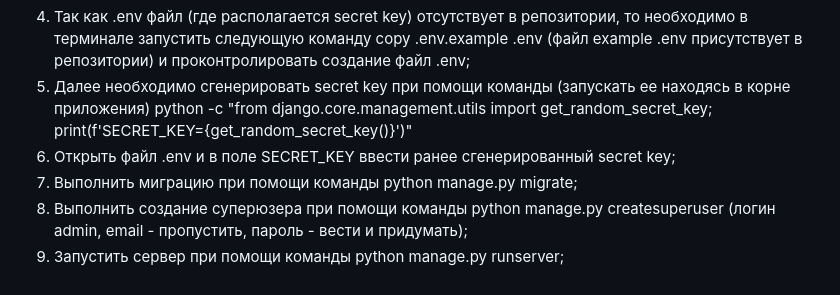
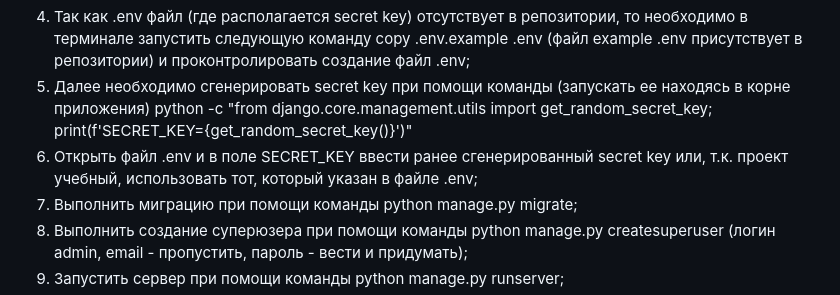
Before and after one commit to bahtijaro/My-App, a Markdown page: README.md, the part around the change. Drawn GitHub-style.

```diff
--- a/README.md
+++ b/README.md
@@ -14,7 +14,7 @@
 4. Так как .env файл (где располагается secret key) отсутствует в репозитории, то необходимо в терминале запустить следующую команду copy .env.example .env (файл example .env присутствует в репозитории)
    и проконтролировать создание файл .env;
 5. Далее необходимо сгенерировать secret key при помощи команды (запускать ее находясь в корне приложения) python -c "from django.core.management.utils import get_random_secret_key; print(f'SECRET_KEY={get_random_secret_key()}')"
-6. Открыть файл .env и в поле SECRET_KEY ввести ранее сгенерированный secret key;
+6. Открыть файл .env и в поле SECRET_KEY ввести ранее сгенерированный secret key или, т.к. проект учебный, использовать тот, который указан в файле .env;
 7. Выполнить миграцию при помощи команды  python manage.py migrate;
 8. Выполнить создание суперюзера при помощи команды python manage.py createsuperuser (логин admin, email - пропустить, пароль - вести и придумать);
 9. Запустить сервер при помощи команды python manage.py runserver;
```
